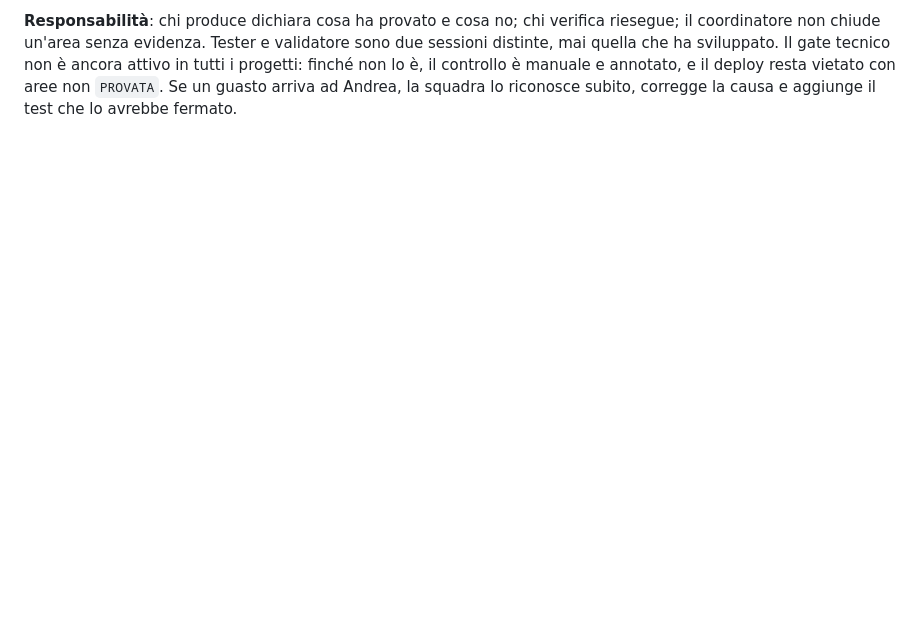
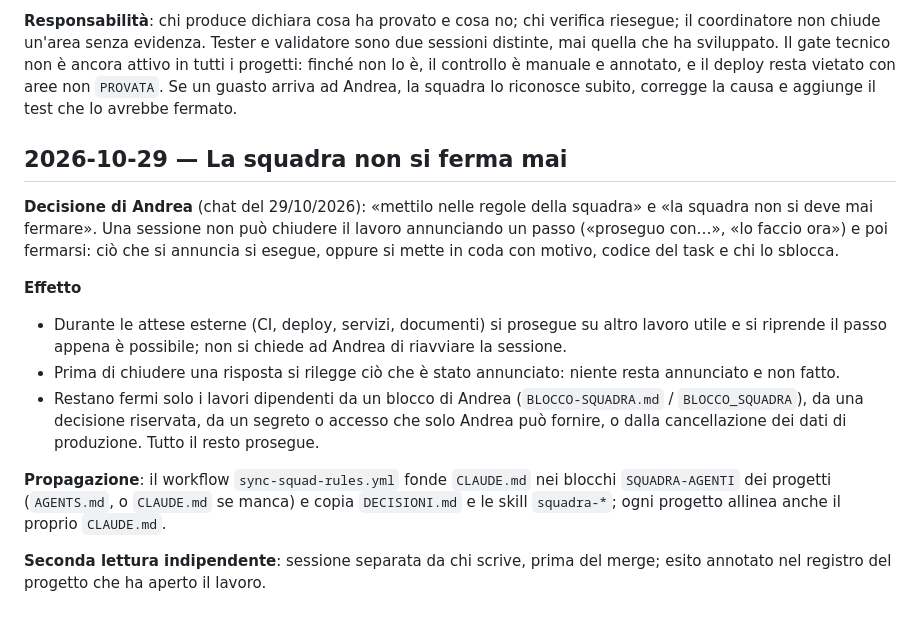
Before and after one commit to sbotz17/avanza, a Markdown page: DECISIONI.md, the part around the change. Drawn GitHub-style; blank space fills up the shorter version.

Commit message:
chore: sync squad rules from squadraalphalab

```diff
--- a/DECISIONI.md
+++ b/DECISIONI.md
@@ -66,3 +66,24 @@ non chiude un'area senza evidenza. Tester e validatore sono due sessioni distint
 sviluppato. Il gate tecnico non è ancora attivo in tutti i progetti: finché non lo è, il controllo è
 manuale e annotato, e il deploy resta vietato con aree non `PROVATA`. Se un guasto arriva ad Andrea, la squadra lo riconosce subito, corregge
 la causa e aggiunge il test che lo avrebbe fermato.
+
+## 2026-10-29 — La squadra non si ferma mai
+
+**Decisione di Andrea** (chat del 29/10/2026): «mettilo nelle regole della squadra» e «la squadra non si deve mai fermare».
+Una sessione non può chiudere il lavoro annunciando un passo («proseguo con…», «lo faccio ora») e poi
+fermarsi: ciò che si annuncia si esegue, oppure si mette in coda con motivo, codice del task e chi lo sblocca.
+
+**Effetto**
+- Durante le attese esterne (CI, deploy, servizi, documenti) si prosegue su altro lavoro utile e si riprende
+  il passo appena è possibile; non si chiede ad Andrea di riavviare la sessione.
+- Prima di chiudere una risposta si rilegge ciò che è stato annunciato: niente resta annunciato e non fatto.
+- Restano fermi solo i lavori dipendenti da un blocco di Andrea (`BLOCCO-SQUADRA.md` / `BLOCCO_SQUADRA`), da
+  una decisione riservata, da un segreto o accesso che solo Andrea può fornire, o dalla cancellazione dei dati
+  di produzione. Tutto il resto prosegue.
+
+**Propagazione**: il workflow `sync-squad-rules.yml` fonde `CLAUDE.md` nei blocchi `SQUADRA-AGENTI` dei progetti
+(`AGENTS.md`, o `CLAUDE.md` se manca) e copia `DECISIONI.md` e le skill `squadra-*`; ogni progetto allinea anche
+il proprio `CLAUDE.md`.
+
+**Seconda lettura indipendente**: sessione separata da chi scrive, prima del merge; esito annotato nel
+registro del progetto che ha aperto il lavoro.
```
Also changed, not shown: AGENTS.md (+16 -0 lines).
